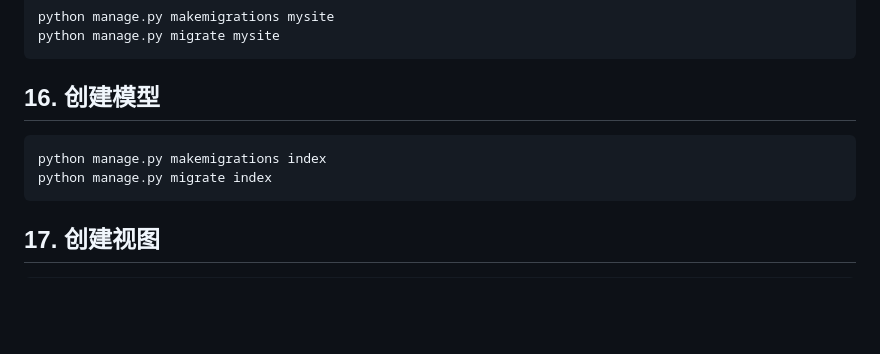
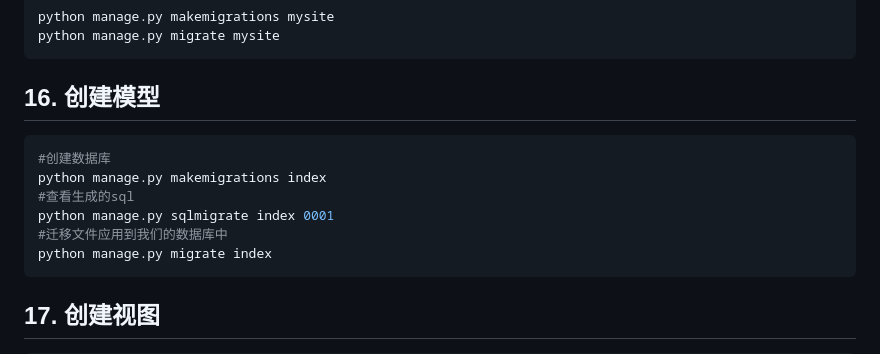
Before and after one commit to LCY2013/thinking-in-python, a Markdown page: action/django/README.md, the part around the change. GitHub-like rendering; blank space fills up the shorter version.

````diff
--- a/action/django/README.md
+++ b/action/django/README.md
@@ -189,7 +189,11 @@ python manage.py migrate mysite
 ## 16. 创建模型
 
 ```bash
+#创建数据库
 python manage.py makemigrations index
+#查看生成的sql
+python manage.py sqlmigrate index 0001
+#迁移文件应用到我们的数据库中
 python manage.py migrate index
 ```
 
````
